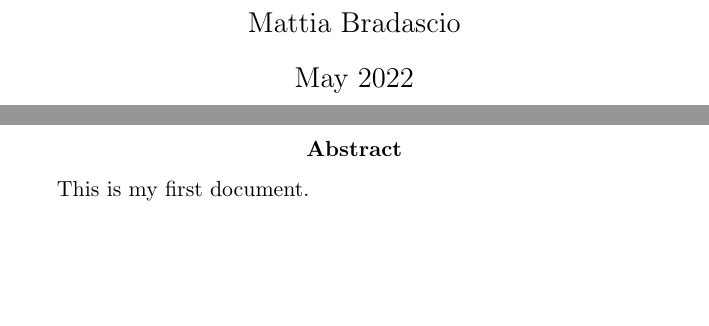
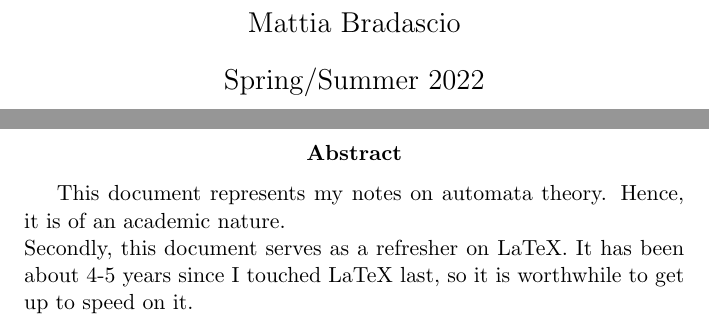
Before and after one commit to bredamatt/automata-theory, a LaTeX paper (src/main.tex): two parts of pages 1 and 2 of 2, joined at a grey line, cut so that both start at the same text, the shorter picture padded with empty space. Compiled offline with pdfLaTeX.

Commit message:
Add details in abstract

```diff
--- a/src/main.tex
+++ b/src/main.tex
@@ -2,9 +2,9 @@
 \usepackage[utf8]{inputenc}
 \usepackage{comment}
 
-\title{First document}
+\title{Automata Theory}
 \author{Mattia Bradascio}
-\date{May 2022}
+\date{Spring/Summer 2022}
 
 %% Preamble
 \begin{document}
@@ -16,7 +16,15 @@
 
 %% Abstract
 \begin{abstract}
-This is my first document.
+
+    This document represents my notes on automata theory.
+    Hence, it is of an academic nature. \\
+    Secondly, this document serves as a refresher on LaTeX.
+    It has been about 4-5 years since I touched LaTeX last,
+    so it is worthwhile to get up to speed on it.
+
 \end{abstract}
 
+
+
 \end{document}
```
